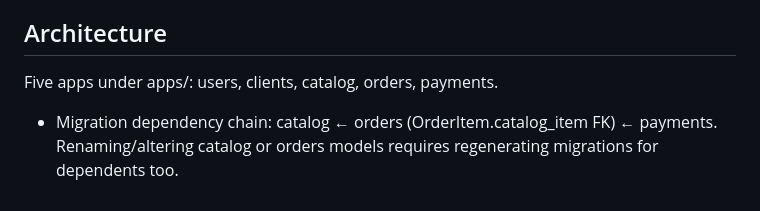
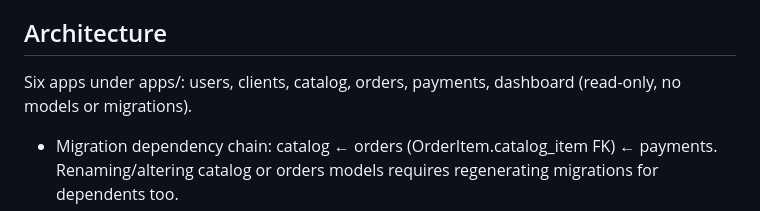
Before and after one commit to bry4nbe/laundry-ops-api, a Markdown page: AGENTS.md, the part around the change. Drawn GitHub-style.

```diff
--- a/AGENTS.md
+++ b/AGENTS.md
@@ -58,7 +58,7 @@ Define success criteria before implementing.
 
 ## Architecture
 
-Five apps under apps/: users, clients, catalog, orders, payments.
+Six apps under apps/: users, clients, catalog, orders, payments, dashboard (read-only, no models or migrations).
 - Migration dependency chain: catalog ← orders (OrderItem.catalog_item FK) ← payments. Renaming/altering catalog or orders models requires regenerating migrations for dependents too.
 - Deleting/renaming a migration file that a dependent app references by name (e.g. payments' `('orders', '0001_initial')`) breaks `makemigrations` for the whole project with `NodeNotFoundError`, even for unrelated apps — delete and regenerate both apps' migrations together, keeping the same file name.
 - Test convention: `apps/<app>/tests/test_<app>.py` (package, not the default `tests.py`) — delete the placeholder `tests.py` when adding real tests to a new app.
```
Also changed, not shown: README.md (+33 -0 lines).
